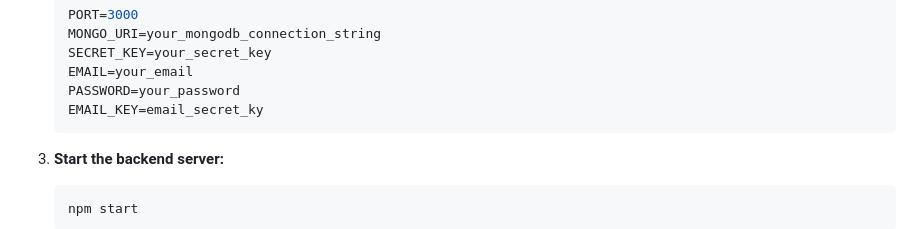
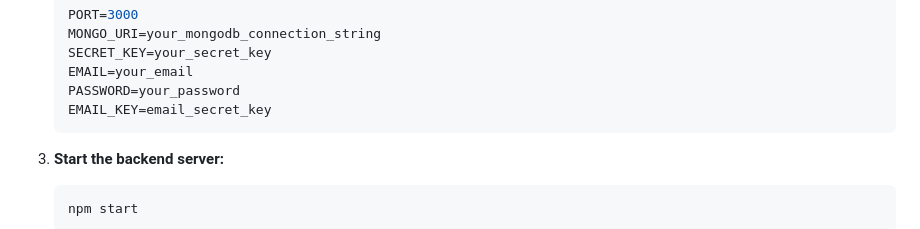
Before and after one commit to om13rajpal/scanago, a Markdown page: README.md, the part around the change. Drawn GitHub-style.

````diff
--- a/README.md
+++ b/README.md
@@ -74,7 +74,7 @@ The backend of Scanago is built with Node.js, Express, and MongoDB. Follow these
     SECRET_KEY=your_secret_key
     EMAIL=your_email
     PASSWORD=your_password
-    EMAIL_KEY=email_secret_ky
+    EMAIL_KEY=email_secret_key
     ```
 
 3. **Start the backend server:**
````
